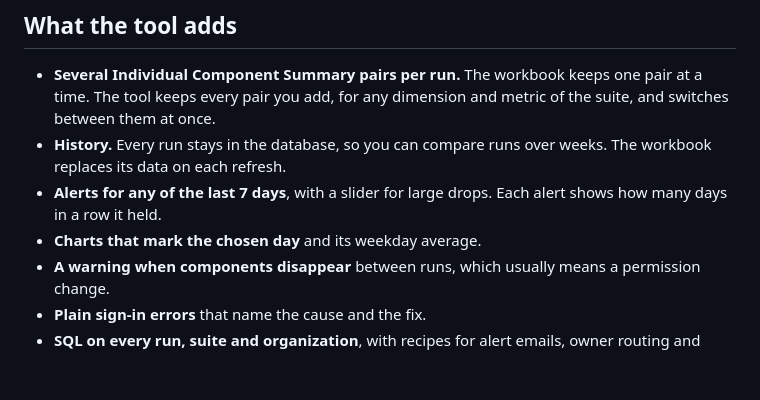
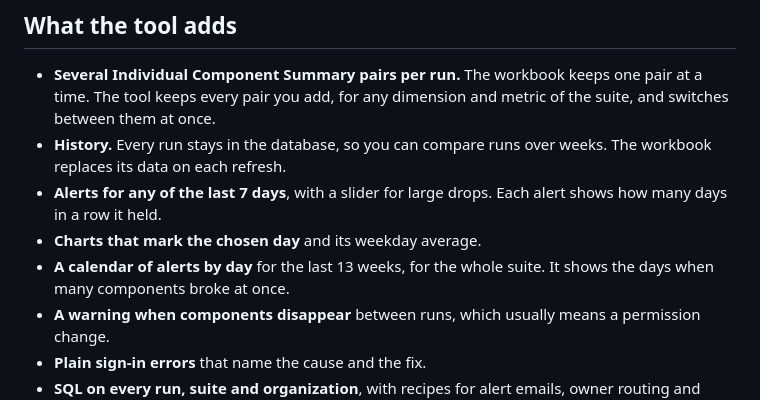
Before and after one commit to brian-a-au/aa-health-duckdb, a Markdown page: docs/excel-comparison.md, the part around the change. Rendered like a GitHub page; blank space fills up the shorter version.

```diff
--- a/docs/excel-comparison.md
+++ b/docs/excel-comparison.md
@@ -22,6 +22,7 @@ aa-health-duckdb is an unofficial alternative to Adobe's Excel workbook ["Analyt
 - **History.** Every run stays in the database, so you can compare runs over weeks. The workbook replaces its data on each refresh.
 - **Alerts for any of the last 7 days**, with a slider for large drops. Each alert shows how many days in a row it held.
 - **Charts that mark the chosen day** and its weekday average.
+- **A calendar of alerts by day** for the last 13 weeks, for the whole suite. It shows the days when many components broke at once.
 - **A warning when components disappear** between runs, which usually means a permission change.
 - **Plain sign-in errors** that name the cause and the fix.
 - **SQL on every run, suite and organization**, with recipes for alert emails, owner routing and audits. See the [DuckDB guide](duckdb.md).
```
Also changed, not shown: README.md (+2 -2 lines), docs/report.md (+15 -0 lines), docs/showcase.gif, docs/showcase.png, 9 other files.
